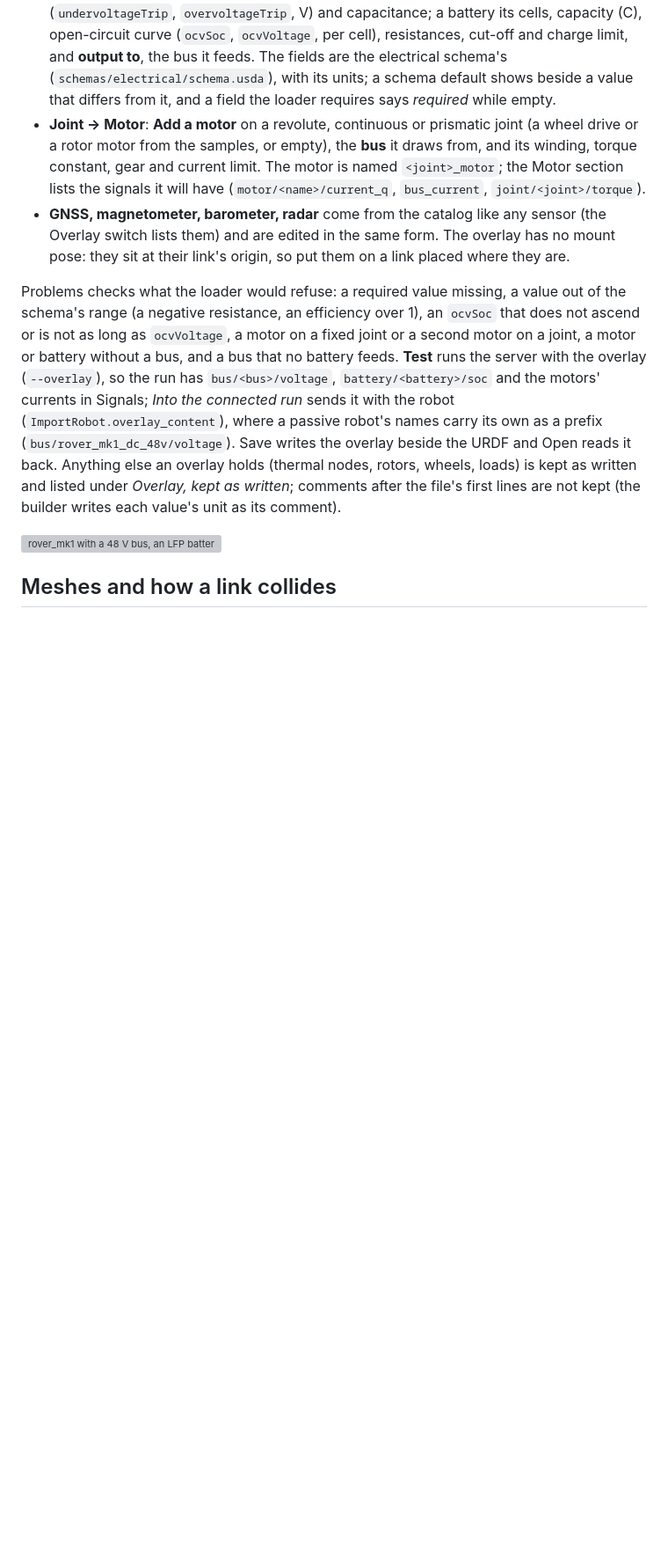
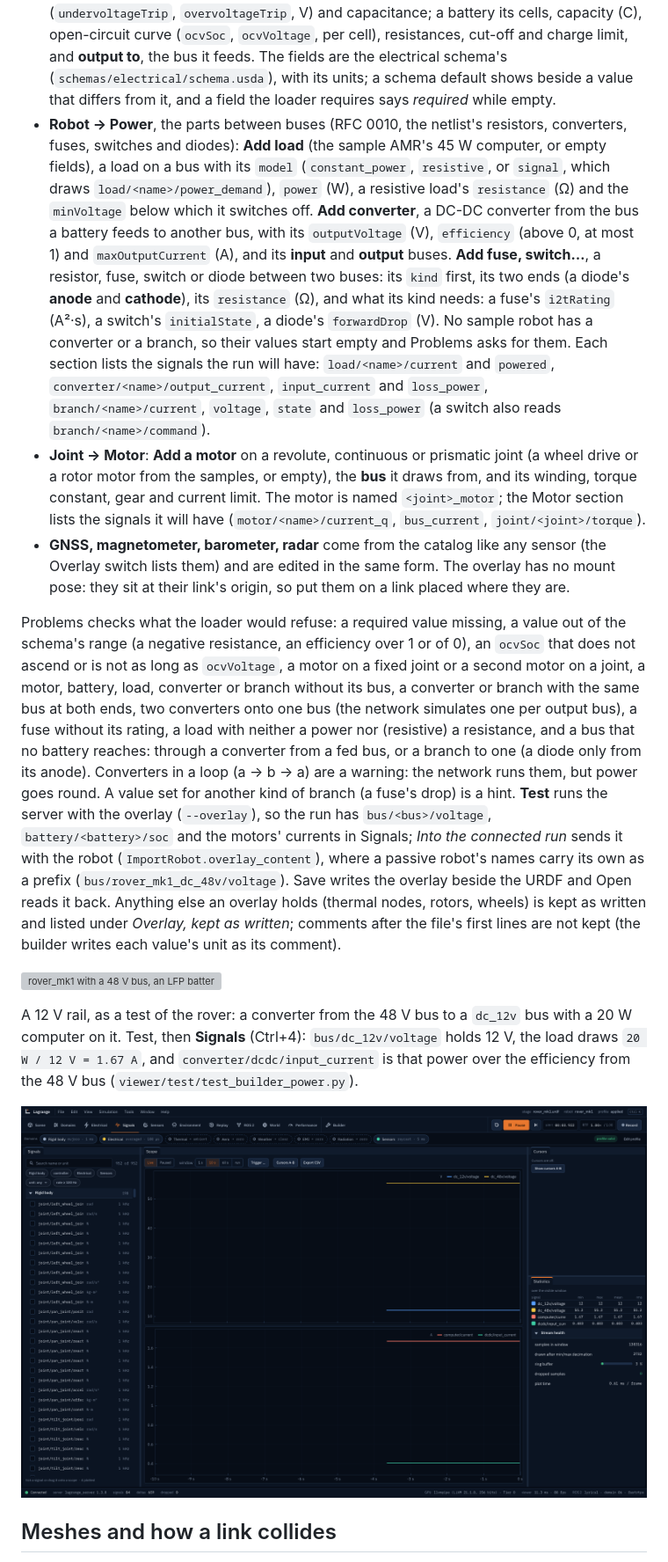
Before and after one commit to Open-Physical-Systems/Lagrange, a Markdown page: docs/guide/builder.md, the part around the change. Shown at 88% size. Rendered like a GitHub page; pictures changed too: docs/imgs/builder-power-rail.png (added); blank space fills up the shorter version; grey boxes are pictures that could not be loaded.

Commit message:
feat(viewer): the builder's loads, converters, fuses, switches and diodes as forms (RFC 0016 phase 3) (#365)
Signed-off-by: danendra10 <danendraclever24@gmail.com>

```diff
--- a/docs/guide/builder.md
+++ b/docs/guide/builder.md
@@ -114,6 +114,20 @@ URDF ([formats §9](../design/formats.md#9-importers), as the sample robots have
   and **output to**, the bus it feeds. The fields are the electrical schema's
   (`schemas/electrical/schema.usda`), with its units; a schema default shows beside a value that
   differs from it, and a field the loader requires says *required* while empty.
+- **Robot → Power**, the parts between buses (RFC 0010, the netlist's resistors, converters,
+  fuses, switches and diodes): **Add load** (the sample AMR's 45 W computer, or empty fields), a
+  load on a bus with its `model` (`constant_power`, `resistive`, or `signal`, which draws
+  `load/<name>/power_demand`), `power` (W), a resistive load's `resistance` (Ω) and the
+  `minVoltage` below which it switches off. **Add converter**, a DC-DC converter from the bus a
+  battery feeds to another bus, with its `outputVoltage` (V), `efficiency` (above 0, at most 1)
+  and `maxOutputCurrent` (A), and its **input** and **output** buses. **Add fuse, switch…**, a
+  resistor, fuse, switch or diode between two buses: its `kind` first, its two ends (a diode's
+  **anode** and **cathode**), its `resistance` (Ω), and what its kind needs: a fuse's
+  `i2tRating` (A²·s), a switch's `initialState`, a diode's `forwardDrop` (V). No sample robot has
+  a converter or a branch, so their values start empty and Problems asks for them. Each section
+  lists the signals the run will have: `load/<name>/current` and `powered`,
+  `converter/<name>/output_current`, `input_current` and `loss_power`, `branch/<name>/current`,
+  `voltage`, `state` and `loss_power` (a switch also reads `branch/<name>/command`).
 - **Joint → Motor**: **Add a motor** on a revolute, continuous or prismatic joint (a wheel drive or
   a rotor motor from the samples, or empty), the **bus** it draws from, and its winding, torque
   constant, gear and current limit. The motor is named `<joint>_motor`; the Motor section lists
@@ -123,18 +137,30 @@ URDF ([formats §9](../design/formats.md#9-importers), as the sample robots have
   their link's origin, so put them on a link placed where they are.
 
 Problems checks what the loader would refuse: a required value missing, a value out of the
-schema's range (a negative resistance, an efficiency over 1), an `ocvSoc` that does not ascend or
-is not as long as `ocvVoltage`, a motor on a fixed joint or a second motor on a joint, a motor or
-battery without a bus, and a bus that no battery feeds. **Test** runs the server with the overlay
+schema's range (a negative resistance, an efficiency over 1 or of 0), an `ocvSoc` that does not
+ascend or is not as long as `ocvVoltage`, a motor on a fixed joint or a second motor on a joint, a
+motor, battery, load, converter or branch without its bus, a converter or branch with the same
+bus at both ends, two converters onto one bus (the network simulates one per output bus), a fuse
+without its rating, a load with neither a power nor (resistive) a resistance, and a bus that no
+battery reaches: through a converter from a fed bus, or a branch to one (a diode only from its
+anode). Converters in a loop (a → b → a) are a warning: the network runs them, but power goes
+round. A value set for another kind of branch (a fuse's drop) is a hint. **Test** runs the server with the overlay
 (`--overlay`), so the run has `bus/<bus>/voltage`, `battery/<battery>/soc` and the motors'
 currents in Signals; *Into the connected run* sends it with the robot
 (`ImportRobot.overlay_content`), where a passive robot's names carry its own as a prefix
 (`bus/rover_mk1_dc_48v/voltage`). Save writes the overlay beside the URDF and Open reads it
-back. Anything else an overlay holds (thermal nodes, rotors, wheels, loads) is kept as written
-and listed under *Overlay, kept as written*; comments after the file's first lines are not kept
+back. Anything else an overlay holds (thermal nodes, rotors, wheels) is kept as written and
+listed under *Overlay, kept as written*; comments after the file's first lines are not kept
 (the builder writes each value's unit as its comment).
 
 ![rover_mk1 with a 48 V bus, an LFP battery and a motor on each wheel joint](../imgs/builder-power.png)
+
+A 12 V rail, as a test of the rover: a converter from the 48 V bus to a `dc_12v` bus with a 20 W
+computer on it. Test, then **Signals** (Ctrl+4): `bus/dc_12v/voltage` holds 12 V, the load draws
+`20 W / 12 V = 1.67 A`, and `converter/dcdc/input_current` is that power over the efficiency
+from the 48 V bus (`viewer/test/test_builder_power.py`).
+
+![The 12 V rail in Signals while rover_mk1 is tested: the rail at 12 V, the 48 V bus, the load's and the converter's input current](../imgs/builder-power-rail.png)
 
 ## Meshes and how a link collides
 
```
Also changed, not shown: 7 other files.
